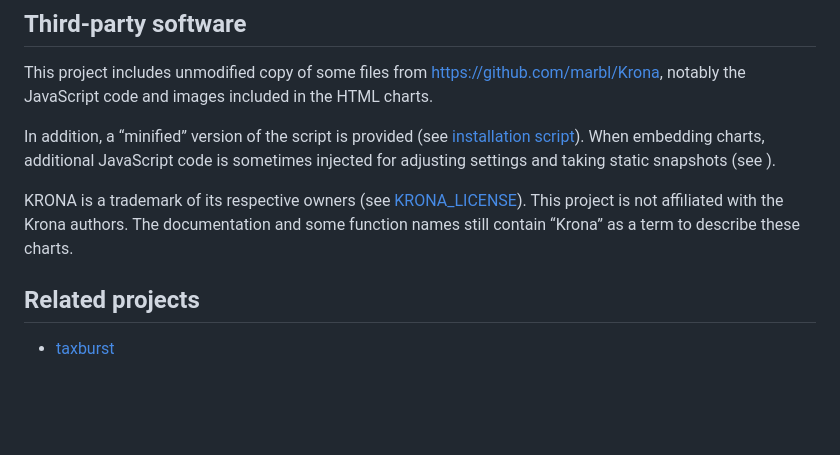
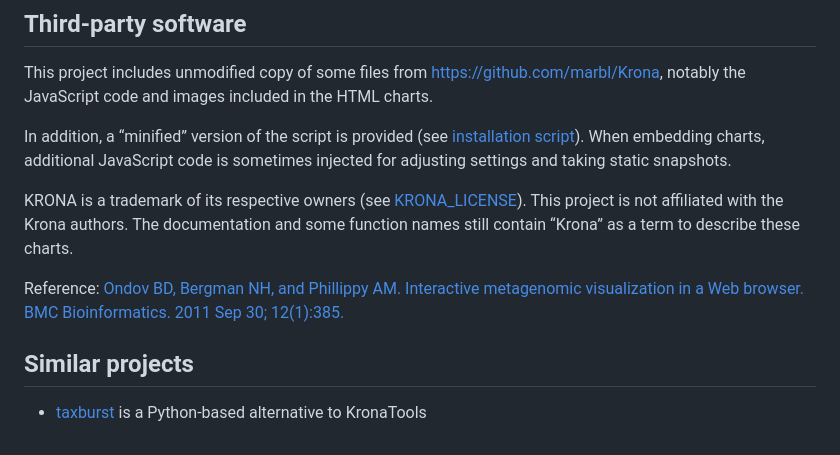
Before and after one commit to markschl/taxplore, a Markdown page: README.md, the part around one of its changes. Rendered like a GitHub page; blank space fills up the shorter version.

Commit message:
Update README [no ci]

```diff
--- a/README.md
+++ b/README.md
@@ -92,7 +92,7 @@ In addition, a “minified” version of the script is provided (see
 [installation
 script](https://github.com/markschl/taxplore/blob/main/scripts/install_krona.R)).
 When embedding charts, additional JavaScript code is sometimes injected
-for adjusting settings and taking static snapshots (see ).
+for adjusting settings and taking static snapshots.
 
 KRONA is a trademark of its respective owners (see
 [KRONA_LICENSE](https://github.com/markschl/taxplore/blob/main/KRONA_LICENSE)).
@@ -100,6 +100,11 @@ This project is not affiliated with the Krona authors. The documentation
 and some function names still contain “Krona” as a term to describe
 these charts.
 
-## Related projects
+Reference: [Ondov BD, Bergman NH, and Phillippy AM. Interactive
+metagenomic visualization in a Web browser. BMC Bioinformatics. 2011 Sep
+30; 12(1):385.](https://doi.org/10.1186/1471-2105-12-385)
 
-- [taxburst](https://github.com/taxburst/taxburst)
+## Similar projects
+
+- [taxburst](https://github.com/taxburst/taxburst) is a Python-based
+  alternative to KronaTools
```
Also changed, not shown: other parts of README.md (+3 -3 lines).
